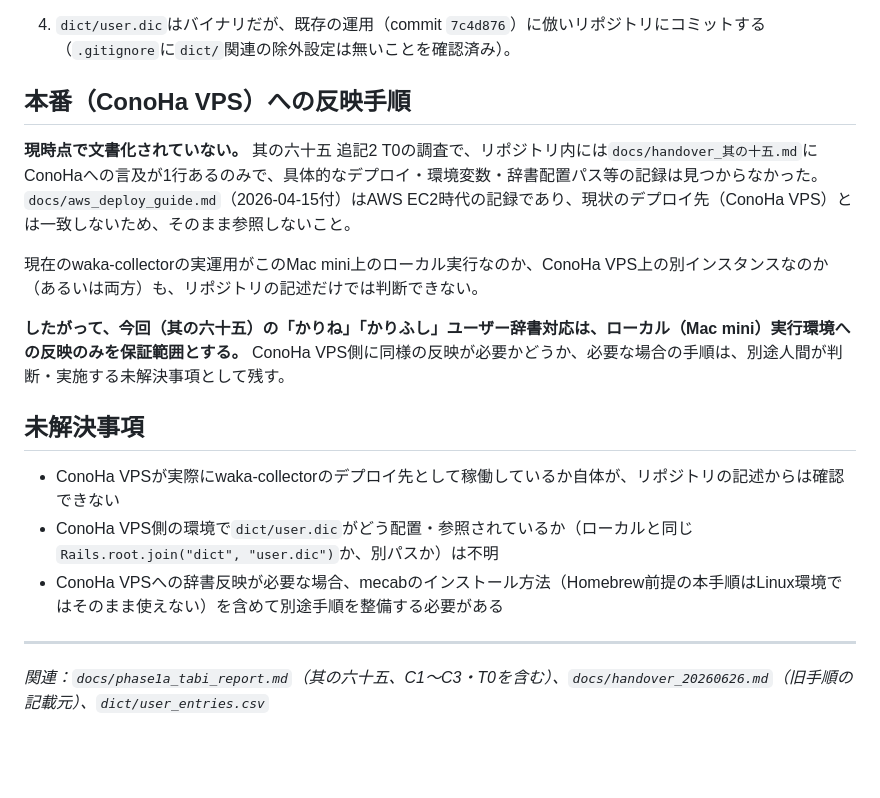
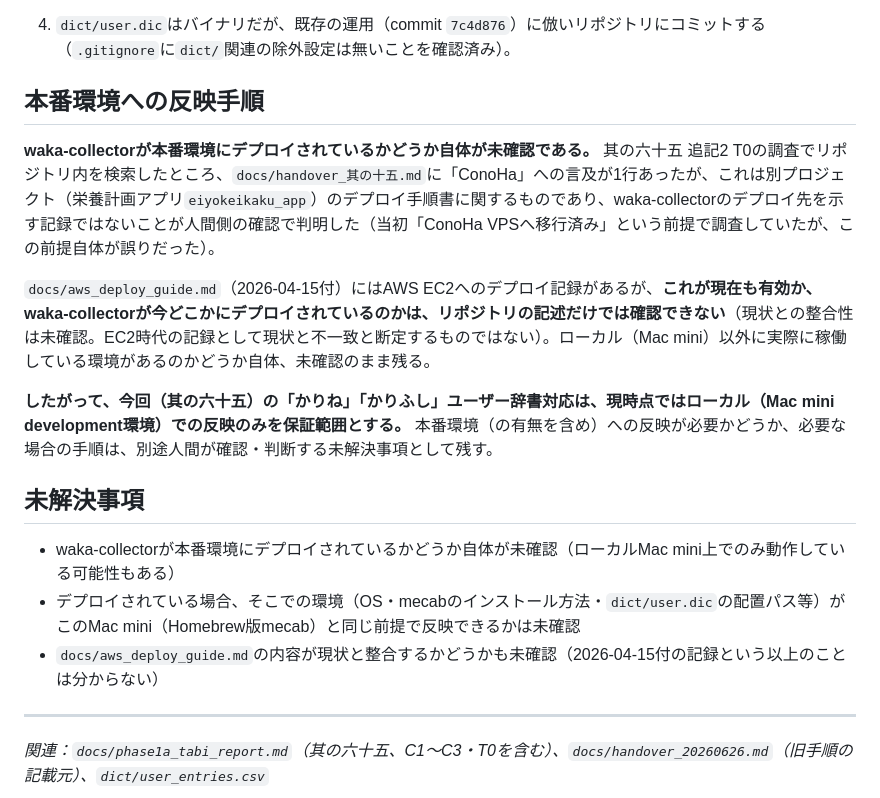
Before and after one commit to toghisumasu/waka-collector, a Markdown page: docs/dict_deploy_procedure.md, the part around the change. GitHub-like rendering; blank space fills up the shorter version.

```diff
--- a/docs/dict_deploy_procedure.md
+++ b/docs/dict_deploy_procedure.md
@@ -38,19 +38,19 @@
 
 4. `dict/user.dic`はバイナリだが、既存の運用（commit `7c4d876`）に倣いリポジトリにコミットする（`.gitignore`に`dict/`関連の除外設定は無いことを確認済み）。
 
-## 本番（ConoHa VPS）への反映手順
+## 本番環境への反映手順
 
-**現時点で文書化されていない。** 其の六十五 追記2 T0の調査で、リポジトリ内には`docs/handover_其の十五.md`にConoHaへの言及が1行あるのみで、具体的なデプロイ・環境変数・辞書配置パス等の記録は見つからなかった。`docs/aws_deploy_guide.md`（2026-04-15付）はAWS EC2時代の記録であり、現状のデプロイ先（ConoHa VPS）とは一致しないため、そのまま参照しないこと。
+**waka-collectorが本番環境にデプロイされているかどうか自体が未確認である。** 其の六十五 追記2 T0の調査でリポジトリ内を検索したところ、`docs/handover_其の十五.md`に「ConoHa」への言及が1行あったが、これは別プロジェクト（栄養計画アプリ`eiyokeikaku_app`）のデプロイ手順書に関するものであり、waka-collectorのデプロイ先を示す記録ではないことが人間側の確認で判明した（当初「ConoHa VPSへ移行済み」という前提で調査していたが、この前提自体が誤りだった）。
 
-現在のwaka-collectorの実運用がこのMac mini上のローカル実行なのか、ConoHa VPS上の別インスタンスなのか（あるいは両方）も、リポジトリの記述だけでは判断できない。
+`docs/aws_deploy_guide.md`（2026-04-15付）にはAWS EC2へのデプロイ記録があるが、**これが現在も有効か、waka-collectorが今どこかにデプロイされているのかは、リポジトリの記述だけでは確認できない**（現状との整合性は未確認。EC2時代の記録として現状と不一致と断定するものではない）。ローカル（Mac mini）以外に実際に稼働している環境があるのかどうか自体、未確認のまま残る。
 
-**したがって、今回（其の六十五）の「かりね」「かりふし」ユーザー辞書対応は、ローカル（Mac mini）実行環境への反映のみを保証範囲とする。** ConoHa VPS側に同様の反映が必要かどうか、必要な場合の手順は、別途人間が判断・実施する未解決事項として残す。
+**したがって、今回（其の六十五）の「かりね」「かりふし」ユーザー辞書対応は、現時点ではローカル（Mac mini development環境）での反映のみを保証範囲とする。** 本番環境（の有無を含め）への反映が必要かどうか、必要な場合の手順は、別途人間が確認・判断する未解決事項として残す。
 
 ## 未解決事項
 
-- ConoHa VPSが実際にwaka-collectorのデプロイ先として稼働しているか自体が、リポジトリの記述からは確認できない
-- ConoHa VPS側の環境で`dict/user.dic`がどう配置・参照されているか（ローカルと同じ`Rails.root.join("dict", "user.dic")`か、別パスか）は不明
-- ConoHa VPSへの辞書反映が必要な場合、mecabのインストール方法（Homebrew前提の本手順はLinux環境ではそのまま使えない）を含めて別途手順を整備する必要がある
+- waka-collectorが本番環境にデプロイされているかどうか自体が未確認（ローカルMac mini上でのみ動作している可能性もある）
+- デプロイされている場合、そこでの環境（OS・mecabのインストール方法・`dict/user.dic`の配置パス等）がこのMac mini（Homebrew版mecab）と同じ前提で反映できるかは未確認
+- `docs/aws_deploy_guide.md`の内容が現状と整合するかどうかも未確認（2026-04-15付の記録という以上のことは分からない）
 
 ---
 
```
Also changed, not shown: docs/phase1a_tabi_report.md (+19 -4 lines).
